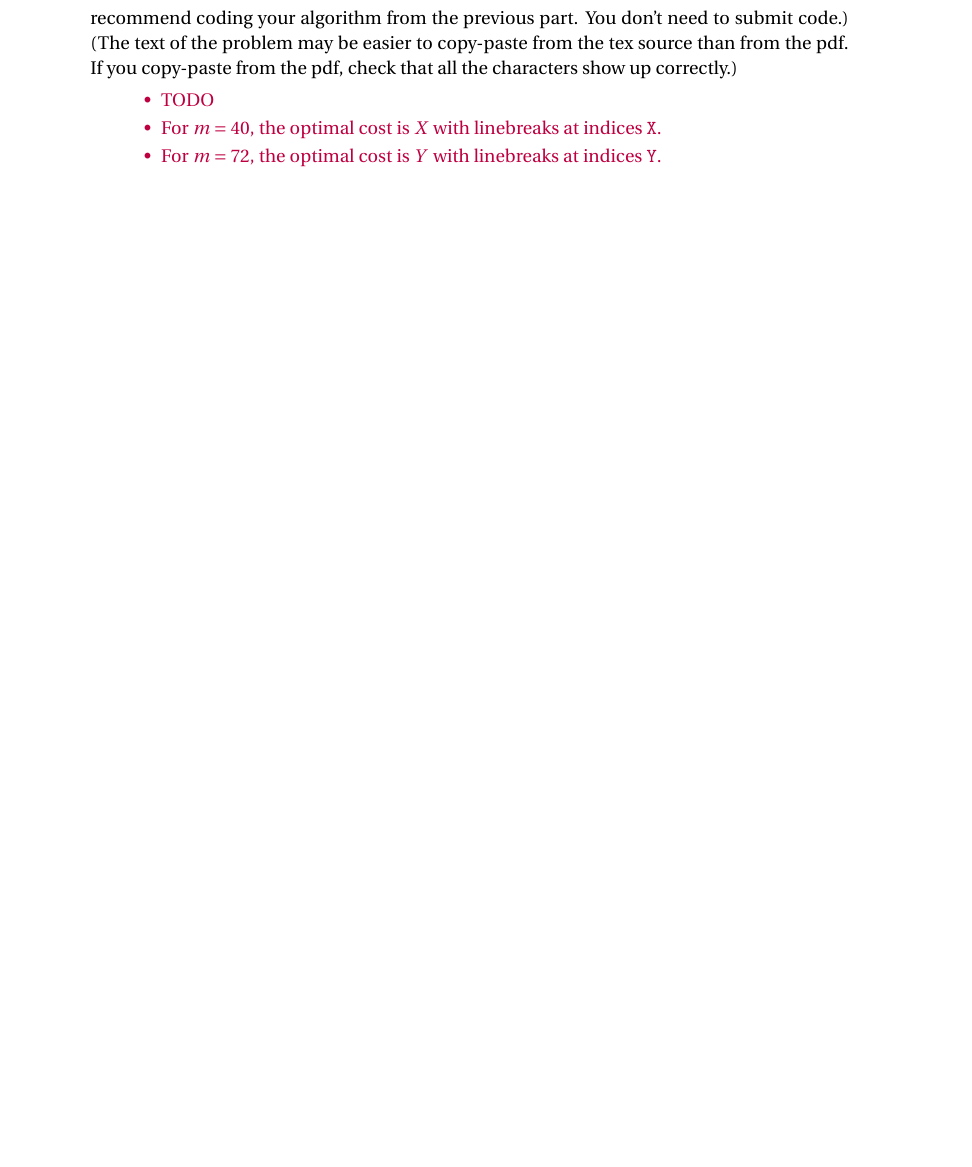
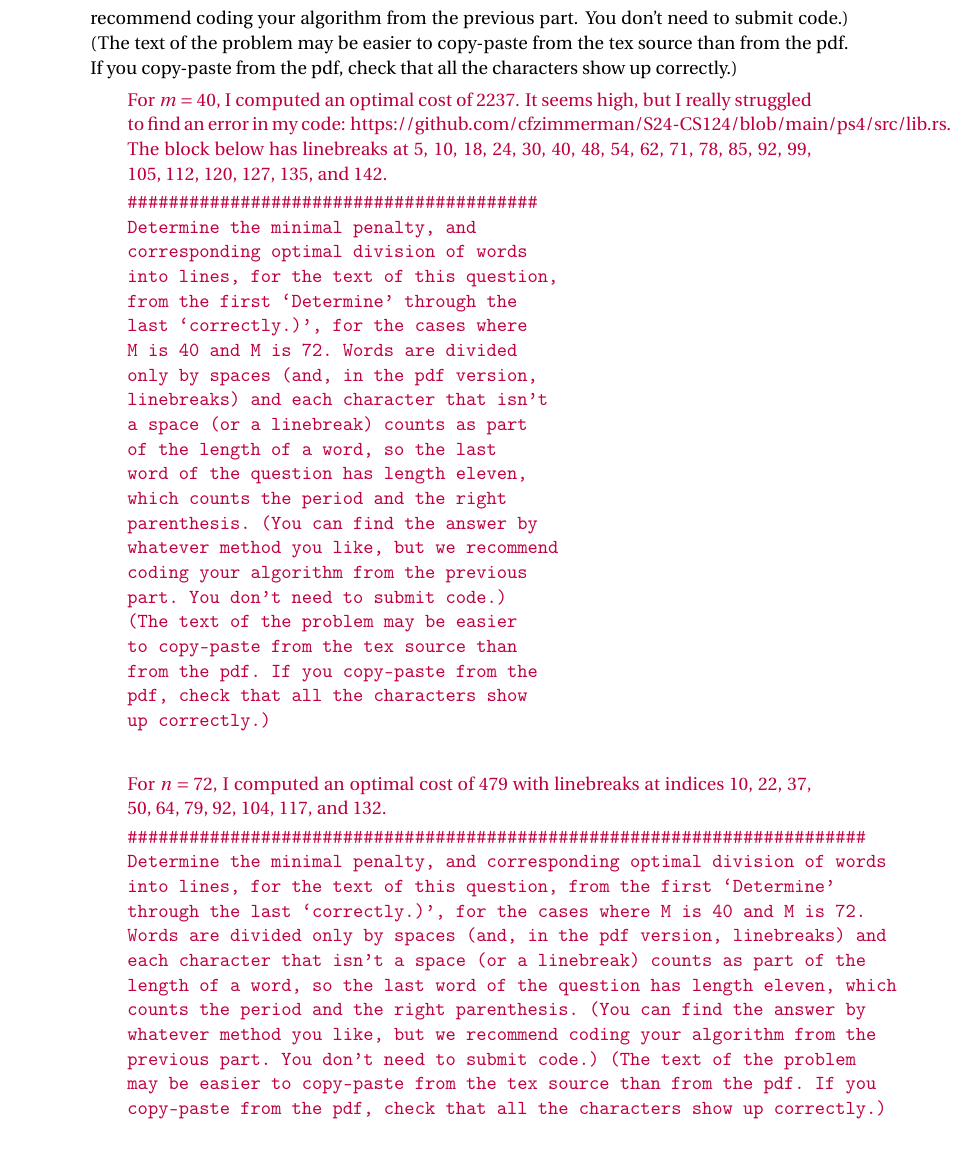
Before and after one commit to cfzimmerman/S24-CS124, a LaTeX document (ps4/ps4.tex): part of page 11 of 11 before the commit and part of page 11 of 12 after it, cut so that both start at the same text, the shorter picture padded with empty space. Compiled offline with pdfLaTeX.

Commit message:
ps4: revise q3

```diff
--- a/ps4/ps4.tex
+++ b/ps4/ps4.tex
@@ -367,12 +367,48 @@ This analysis makes the assumptions that arithmetic and exponentiation (needed f
 Determine the minimal penalty, and corresponding optimal division of words into lines, for the text of this question, from the first `Determine' through the last `correctly.)', for the cases where M is 40 and M is 72. Words are divided only by spaces (and, in the pdf version, linebreaks) and each character that isn't a space (or a linebreak) counts as part of the length of a word, so the last word of the question has length eleven, which counts the period and the right parenthesis. (You can find the answer by whatever method you like, but we recommend coding your algorithm from the previous part. You don't need to submit code.) (The text of the problem may be easier to copy-paste from the tex source than from the pdf. If you copy-paste from the pdf, check that all the characters show up correctly.)
 \begin{quote}
   \color{purple}
-  \begin{itemize}
-    \item TODO
-    \item For $m = 40$, the optimal cost is $X$ with linebreaks at indices \code{X}.
-    \item For $m = 72$, the optimal cost is $Y$ with linebreaks at indices \code{Y}.
-  \end{itemize}
+  For $m = 40$, I computed an optimal cost of $2237$. It seems high, but I really struggled to find an error in my code: https://github.com/cfzimmerman/S24-CS124/blob/main/ps4/src/lib.rs. The block below has linebreaks at 5, 10, 18, 24, 30, 40, 48, 54, 62, 71, 78, 85, 92, 99, 105, 112, 120, 127, 135, and 142.
+  \begin{verbatim}
+########################################
+Determine the minimal penalty, and
+corresponding optimal division of words
+into lines, for the text of this question,
+from the first `Determine' through the
+last `correctly.)', for the cases where
+M is 40 and M is 72. Words are divided
+only by spaces (and, in the pdf version,
+linebreaks) and each character that isn't
+a space (or a linebreak) counts as part
+of the length of a word, so the last
+word of the question has length eleven,
+which counts the period and the right
+parenthesis. (You can find the answer by
+whatever method you like, but we recommend
+coding your algorithm from the previous
+part. You don't need to submit code.)
+(The text of the problem may be easier
+to copy-paste from the tex source than
+from the pdf. If you copy-paste from the
+pdf, check that all the characters show
+up correctly.)
+  \end{verbatim}
 
+  \medskip
+For $n = 72$, I computed an optimal cost of $479$ with linebreaks at indices 10, 22, 37, 50, 64, 79, 92, 104, 117, and 132.
+\begin{verbatim}
+########################################################################
+Determine the minimal penalty, and corresponding optimal division of words
+into lines, for the text of this question, from the first `Determine'
+through the last `correctly.)', for the cases where M is 40 and M is 72.
+Words are divided only by spaces (and, in the pdf version, linebreaks) and
+each character that isn't a space (or a linebreak) counts as part of the
+length of a word, so the last word of the question has length eleven, which
+counts the period and the right parenthesis. (You can find the answer by
+whatever method you like, but we recommend coding your algorithm from the
+previous part. You don't need to submit code.) (The text of the problem
+may be easier to copy-paste from the tex source than from the pdf. If you
+copy-paste from the pdf, check that all the characters show up correctly.)
+\end{verbatim}
 \end{quote}
 \end{enumerate}
 
```
Also changed, not shown: ps4/ps4.pdf, 4 other files.
